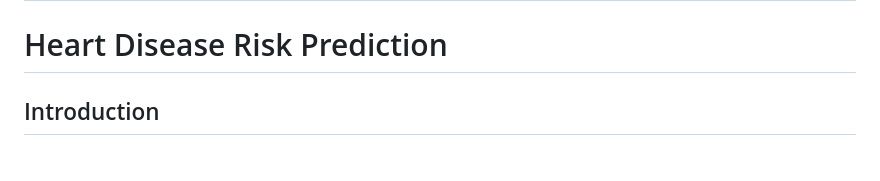
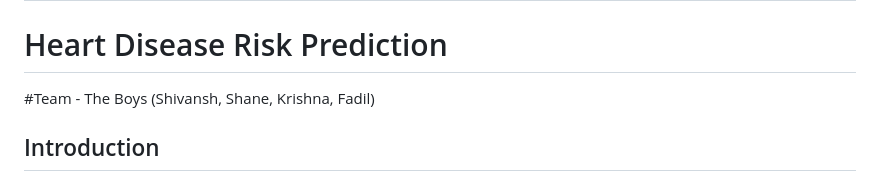
Before and after one commit to shivanshgautam-001/Rythmic, a Markdown page: README.md, the part around the change. Rendered like a GitHub page.

```diff
--- a/README.md
+++ b/README.md
@@ -1,5 +1,7 @@
 # Rythmic
 # Heart Disease Risk Prediction
+
+#Team - The Boys (Shivansh, Shane, Krishna, Fadil)
 
 ## Introduction
 
```
